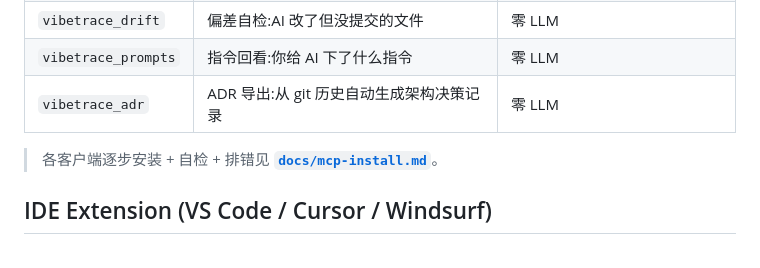
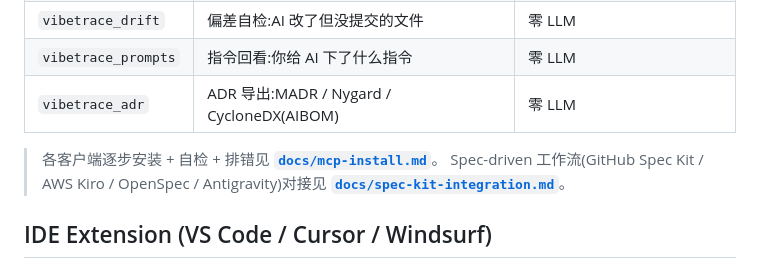
Before and after one commit to HUKAIR/CodeTalk, a Markdown page: README.md, the part around the change. Rendered like a GitHub page.

```diff
--- a/README.md
+++ b/README.md
@@ -97,9 +97,11 @@ python3 -m scripts.build_mcpb     # 产出 vibetrace.mcpb
 | `vibetrace_search` | 主题级「为什么」召回 | 零 LLM |
 | `vibetrace_drift` | 偏差自检:AI 改了但没提交的文件 | 零 LLM |
 | `vibetrace_prompts` | 指令回看:你给 AI 下了什么指令 | 零 LLM |
-| `vibetrace_adr` | ADR 导出:从 git 历史自动生成架构决策记录 | 零 LLM |
+| `vibetrace_adr` | ADR 导出:MADR / Nygard / CycloneDX(AIBOM) | 零 LLM |
 
 > 各客户端逐步安装 + 自检 + 排错见 **[`docs/mcp-install.md`](docs/mcp-install.md)**。
+> Spec-driven 工作流(GitHub Spec Kit / AWS Kiro / OpenSpec / Antigravity)对接见
+> **[`docs/spec-kit-integration.md`](docs/spec-kit-integration.md)**。
 
 ## IDE Extension (VS Code / Cursor / Windsurf)
 
```
Also changed, not shown: docs/spec-kit-integration.md (added, +131 -0 lines).
